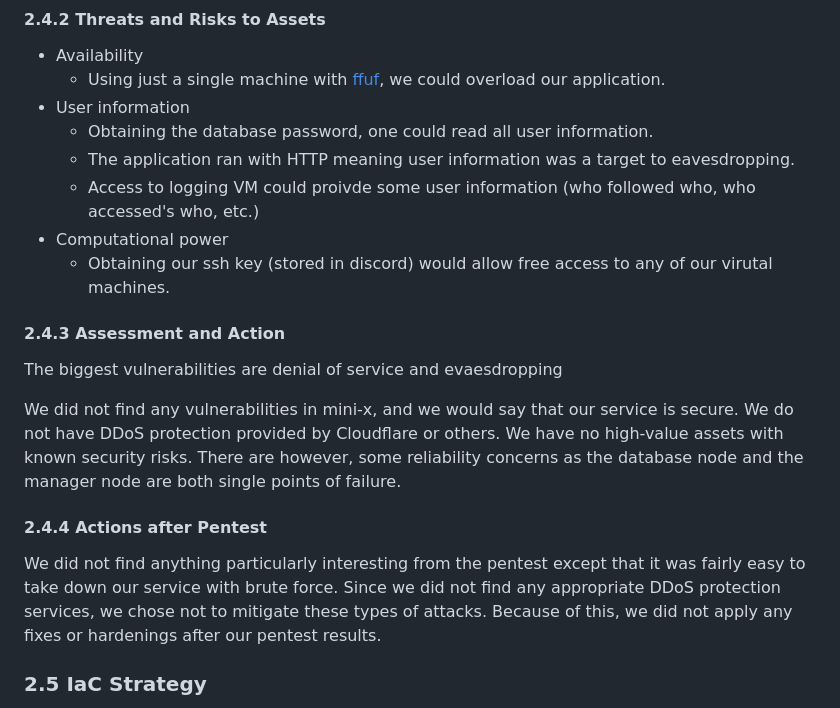
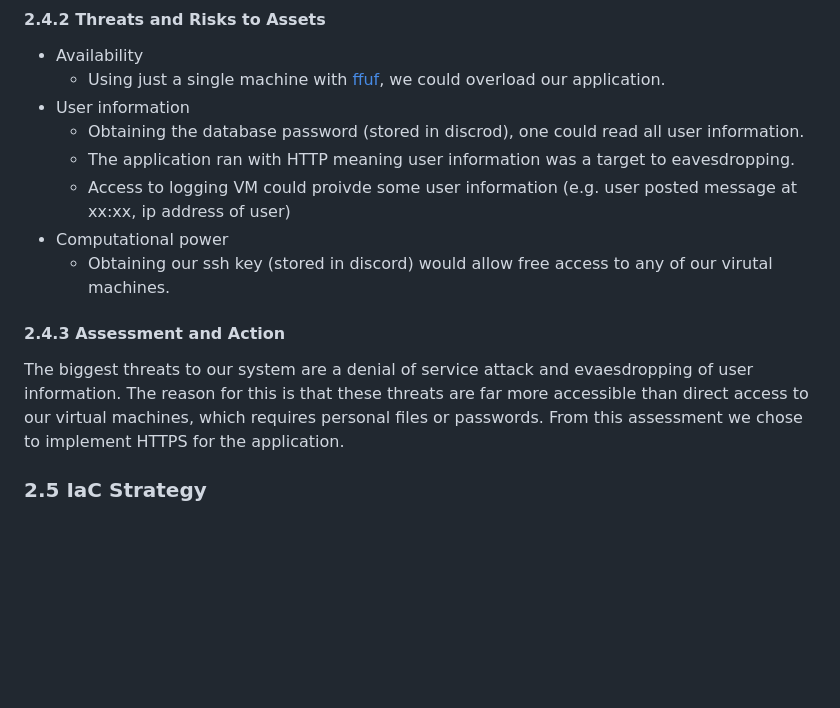
Before and after one commit to sumrdev/mini-x, a Markdown page: report/report.md, the part around one of its changes. GitHub-like rendering; blank space fills up the shorter version.

Commit message:
report done

```diff
--- a/report/report.md
+++ b/report/report.md
@@ -126,20 +126,14 @@ We use the EFK stack (Elasticsearch, Filebeat, and Kibana) to provide powerfu
 - Availability
     - Using just a single machine with [ffuf](https://github.com/ffuf/ffuf/), we could overload our application.
 - User information
-    - Obtaining the database password, one could read all user information.
+    - Obtaining the database password (stored in discrod), one could read all user information.
     - The application ran with HTTP meaning user information was a target to eavesdropping.
-    - Access to logging VM could proivde some user information (who followed who, who accessed's who, etc.)
+    - Access to logging VM could proivde some user information (e.g. user posted message at xx:xx, ip address of user)
 - Computational power
     - Obtaining our ssh key (stored in discord) would allow free access to any of our virutal machines.
 
 #### 2.4.3 Assessment and Action
-The biggest vulnerabilities are denial of service and evaesdropping
-
-
-We did not find any vulnerabilities in mini-x, and we would say that our service is secure. We do not have DDoS protection provided by Cloudflare or others. We have no high-value assets with known security risks. There are however, some reliability concerns as the database node and the manager node are both single points of failure.
-
-#### 2.4.4 Actions after Pentest
-We did not find anything particularly interesting from the pentest except that it was fairly easy to take down our service with brute force. Since we did not find any appropriate DDoS protection services, we chose not to mitigate these types of attacks. Because of this, we did not apply any fixes or hardenings after our pentest results.
+The biggest threats to our system are a denial of service attack and evaesdropping of user information. The reason for this is that these threats are far more accessible than direct access to our virtual machines, which requires personal files or passwords. From this assessment we chose to implement HTTPS for the application.
 
 ### 2.5 IaC Strategy
 We use Vagrant as our tool for IaC, along with the vagrant-digitalocean and vagrant-docker plugins. In our vagrant file, we have described all the virtual machines, called droplets on digital ocean, needed for our service, allowing us to bring our service up with a single command. Vagrant will automatically start new droplets, open necessary ports, transfer the docker-compose yml, and other needed files and environment variables, install docker and start docker-compose on the VM. Since all our VMs run Docker, they only need configuration files, and will automatically pull all Docker images needed.
```
Also changed, not shown: other parts of report/report.md (+7 -7 lines).
